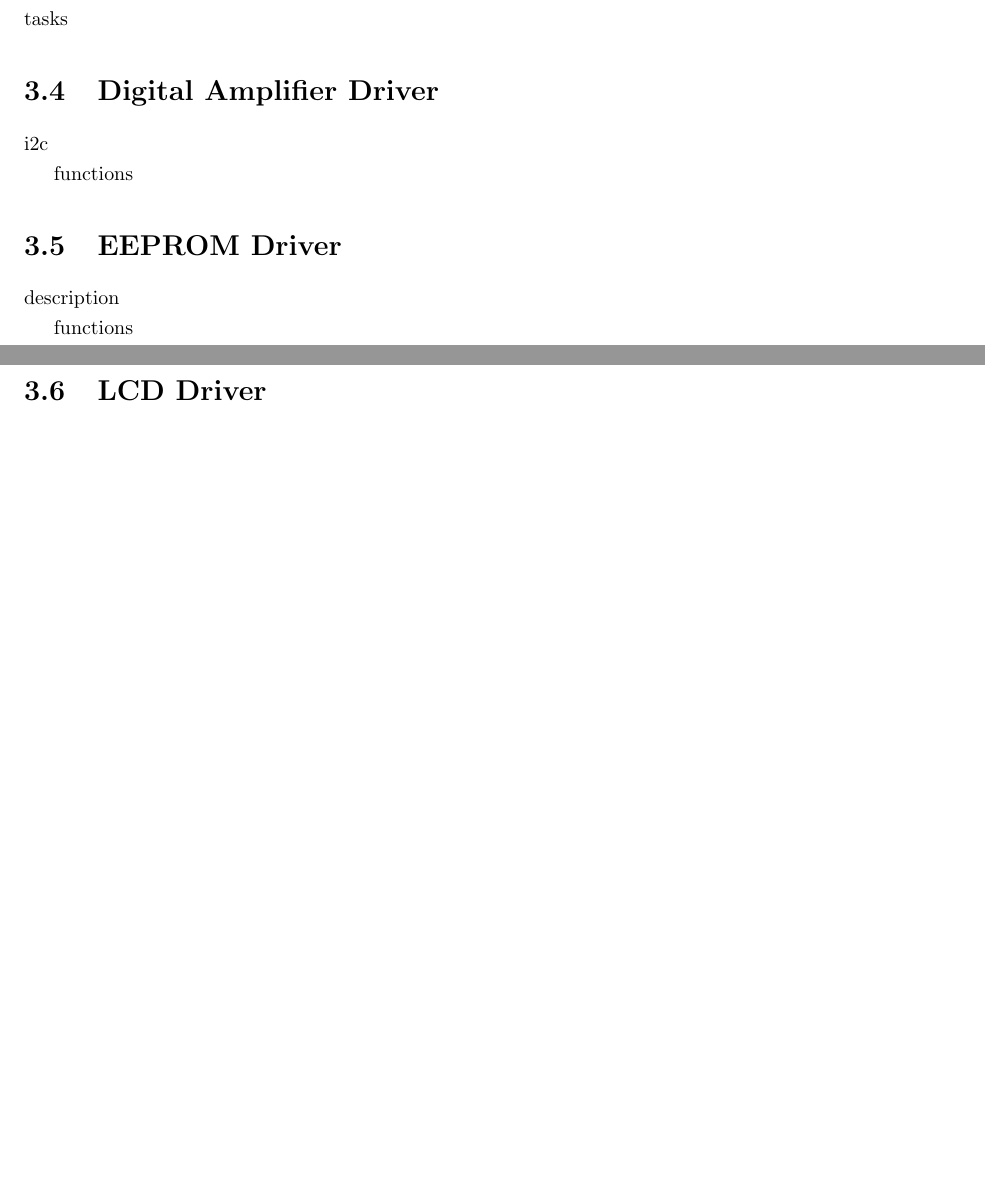
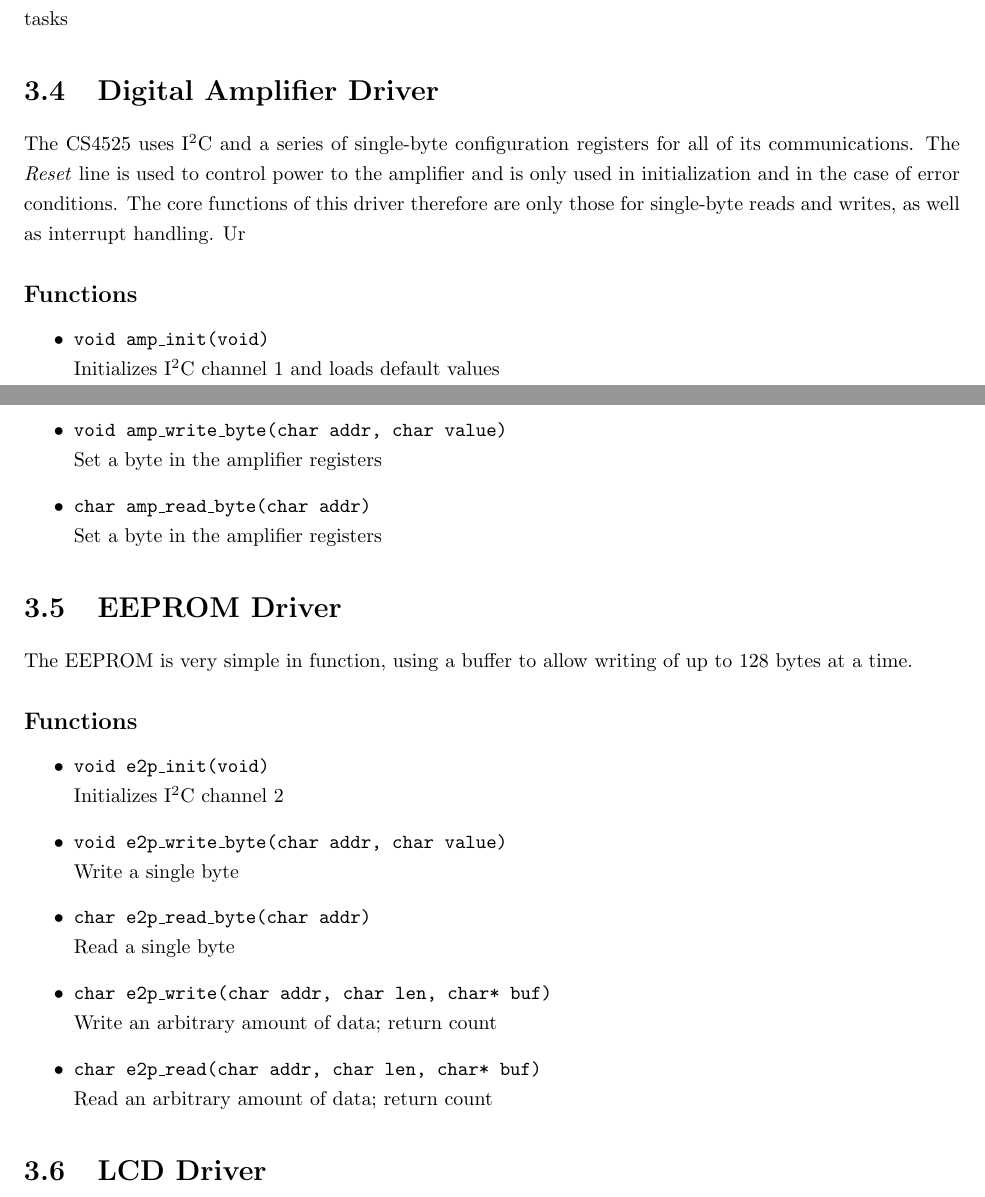
Before and after one commit to sciyoshi/embeddedW10, a LaTeX document (sdd/sdd.tex, which reads sdd/software.tex): two parts of pages 17 and 18 of 19 before the commit and two parts of pages 17 and 18 of 20 after it, joined at a grey line, cut so that both start at the same text, the shorter picture padded with empty space. Compiled offline with pdfLaTeX.

Commit message:
amp and e2p drivers

```diff
--- a/sdd/software.tex
+++ b/sdd/software.tex
@@ -17,16 +17,25 @@ functions
 tasks
 
 \section{Digital Amplifier Driver}
+The CS4525 uses I\superscript{2}C and a series of single-byte configuration registers for all of its communications. The \emph{Reset} line is used to control power to the amplifier and is only used in initialization and in the case of error conditions. The core functions of this driver therefore are only those for single-byte reads and writes, as well as interrupt handling. Ur
 
-i2c
-
-functions
+\subsection*{Functions}
+\begin{itemize}
+\item \texttt{void amp\_init(void)} \\ Initializes I\superscript{2}C channel 1 and loads default values
+\item \texttt{void amp\_write\_byte(char addr, char value)} \\ Set a byte in the amplifier registers
+\item \texttt{char amp\_read\_byte(char addr)} \\ Set a byte in the amplifier registers
+\end{itemize}
 
 \section{EEPROM Driver}
-
-description
-
-functions
+The EEPROM is very simple in function, using a buffer to allow writing of up to 128 bytes at a time.
+\subsection*{Functions}
+\begin{itemize}
+\item \texttt{void e2p\_init(void)} \\ Initializes I\superscript{2}C channel 2
+\item \texttt{void e2p\_write\_byte(char addr, char value)} \\ Write a single byte
+\item \texttt{char e2p\_read\_byte(char addr)} \\ Read a single byte
+\item \texttt{char e2p\_write(char addr, char len, char* buf)} \\ Write an arbitrary amount of data; return count
+\item \texttt{char e2p\_read(char addr, char len, char* buf)} \\ Read an arbitrary amount of data; return count
+\end{itemize}
 
 \section{LCD Driver}
 
```
